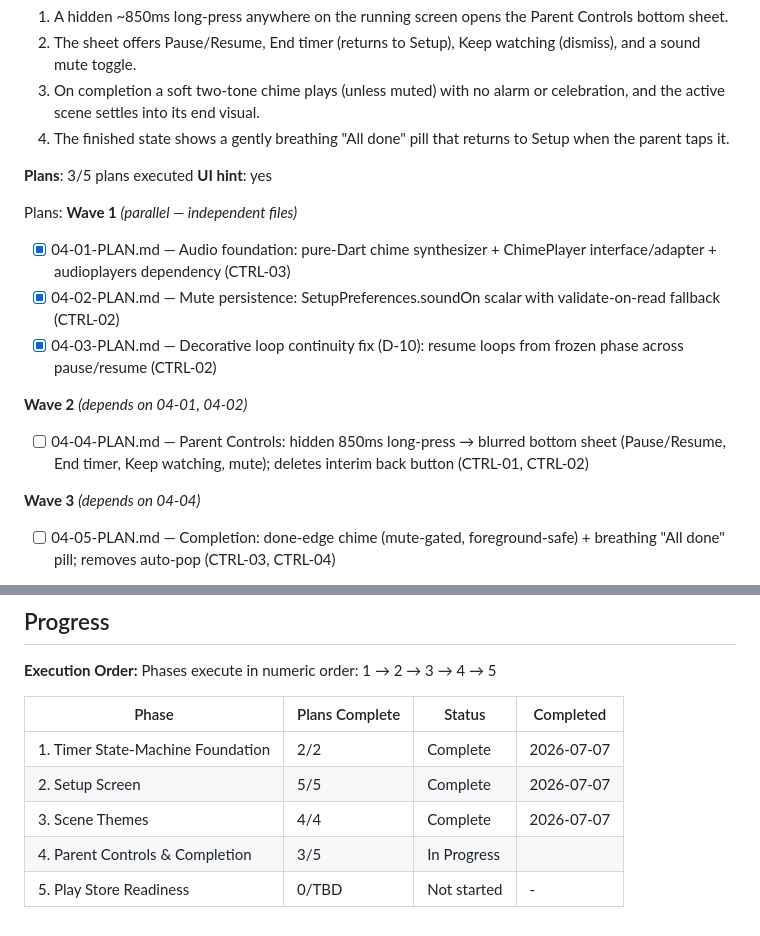
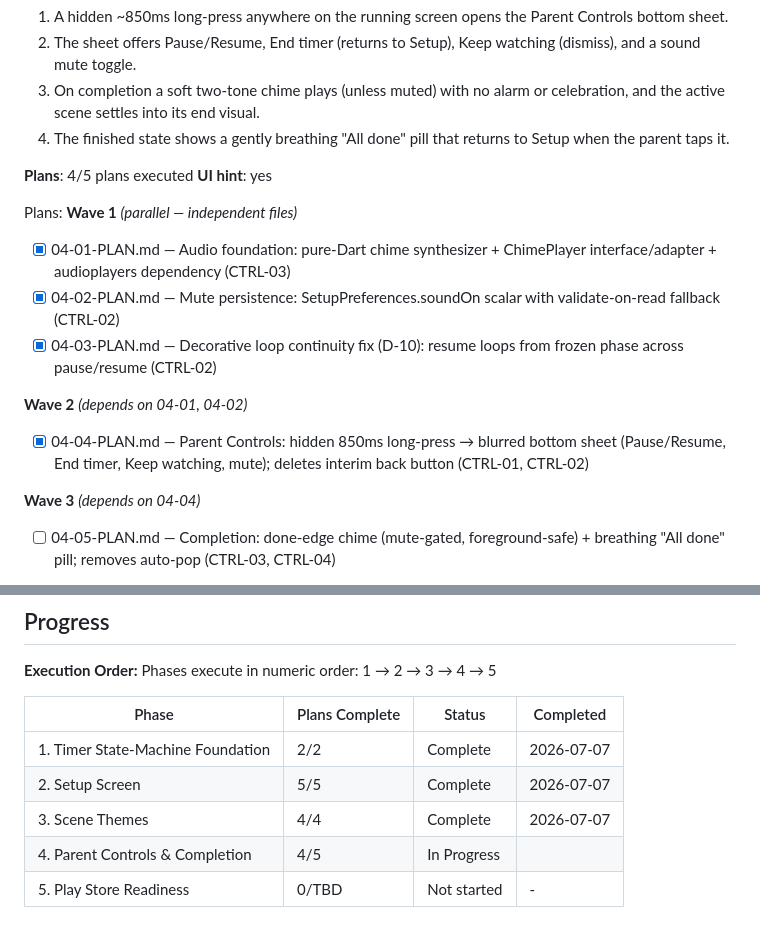
Before and after one commit to reiteristvan/zual, a Markdown page: .planning/ROADMAP.md, 2 parts joined by grey strips. Drawn GitHub-style.

Commit message:
docs(phase-04): update tracking after wave 2

```diff
--- a/.planning/ROADMAP.md
+++ b/.planning/ROADMAP.md
@@ -135,7 +135,7 @@ Plans:
   3. On completion a soft two-tone chime plays (unless muted) with no alarm or celebration, and the active scene settles into its end visual.
   4. The finished state shows a gently breathing "All done" pill that returns to Setup when the parent taps it.
 
-**Plans**: 3/5 plans executed
+**Plans**: 4/5 plans executed
 **UI hint**: yes
 
 Plans:
@@ -147,7 +147,7 @@ Plans:
 
 **Wave 2** *(depends on 04-01, 04-02)*
 
-- [ ] 04-04-PLAN.md — Parent Controls: hidden 850ms long-press → blurred bottom sheet (Pause/Resume, End timer, Keep watching, mute); deletes interim back button (CTRL-01, CTRL-02)
+- [x] 04-04-PLAN.md — Parent Controls: hidden 850ms long-press → blurred bottom sheet (Pause/Resume, End timer, Keep watching, mute); deletes interim back button (CTRL-01, CTRL-02)
 
 **Wave 3** *(depends on 04-04)*
 
@@ -178,5 +178,5 @@ Phases execute in numeric order: 1 → 2 → 3 → 4 → 5
 | 1. Timer State-Machine Foundation | 2/2 | Complete    | 2026-07-07 |
 | 2. Setup Screen | 5/5 | Complete    | 2026-07-07 |
 | 3. Scene Themes | 4/4 | Complete    | 2026-07-07 |
-| 4. Parent Controls & Completion | 3/5 | In Progress|  |
+| 4. Parent Controls & Completion | 4/5 | In Progress|  |
 | 5. Play Store Readiness | 0/TBD | Not started | - |
```
